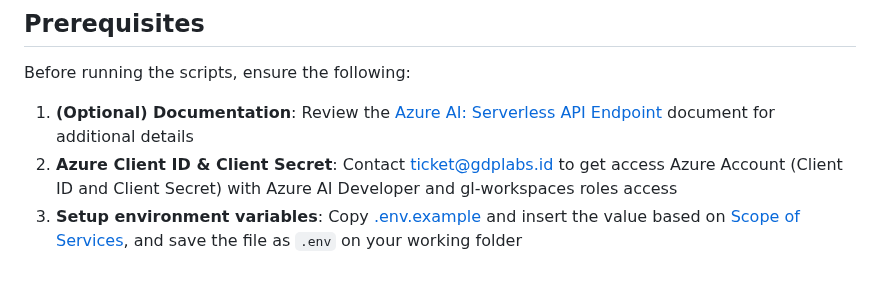
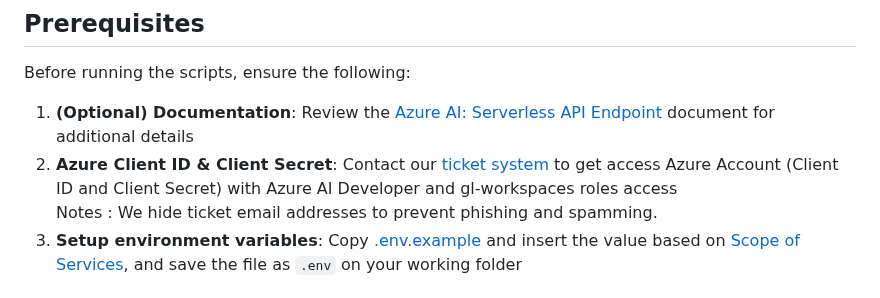
Before and after one commit to GDP-ADMIN/codehub, a Markdown page: azure-ai/README.md, the part around the change. GitHub-like rendering.

Commit message:
docs: update readme to hide email ticket

```diff
--- a/azure-ai/README.md
+++ b/azure-ai/README.md
@@ -5,7 +5,8 @@ This project contains scripts to set up and manage Azure AI Hub, Azure Machine L
 ## Prerequisites
 Before running the scripts, ensure the following:
 1. **(Optional) Documentation**: Review the [Azure AI: Serverless API Endpoint](https://docs.google.com/document/d/1WCm0Rdd552P_3OoerX-kHHNdPWfbNtpRX6oEbxj11Wc/edit?usp=sharing) document for additional details
-2. **Azure Client ID & Client Secret**: Contact ticket@gdplabs.id to get access Azure Account (Client ID and Client Secret) with Azure AI Developer and gl-workspaces roles access
+2. **Azure Client ID & Client Secret**: Contact our [ticket system](https://docs.google.com/document/d/1WCm0Rdd552P_3OoerX-kHHNdPWfbNtpRX6oEbxj11Wc/edit#heading=h.3bryigm0r34y) to get access Azure Account (Client ID and Client Secret) with Azure AI Developer and gl-workspaces roles access \
+Notes : We hide ticket email addresses to prevent phishing and spamming.
 3. **Setup environment variables**: Copy [.env.example](.env.example) and insert the value based on [Scope of Services](https://docs.google.com/document/d/1WCm0Rdd552P_3OoerX-kHHNdPWfbNtpRX6oEbxj11Wc/edit#heading=h.lfdykfqkf1d5), and save the file as `.env` on your working folder
 
 ## Setup and Installation
```
